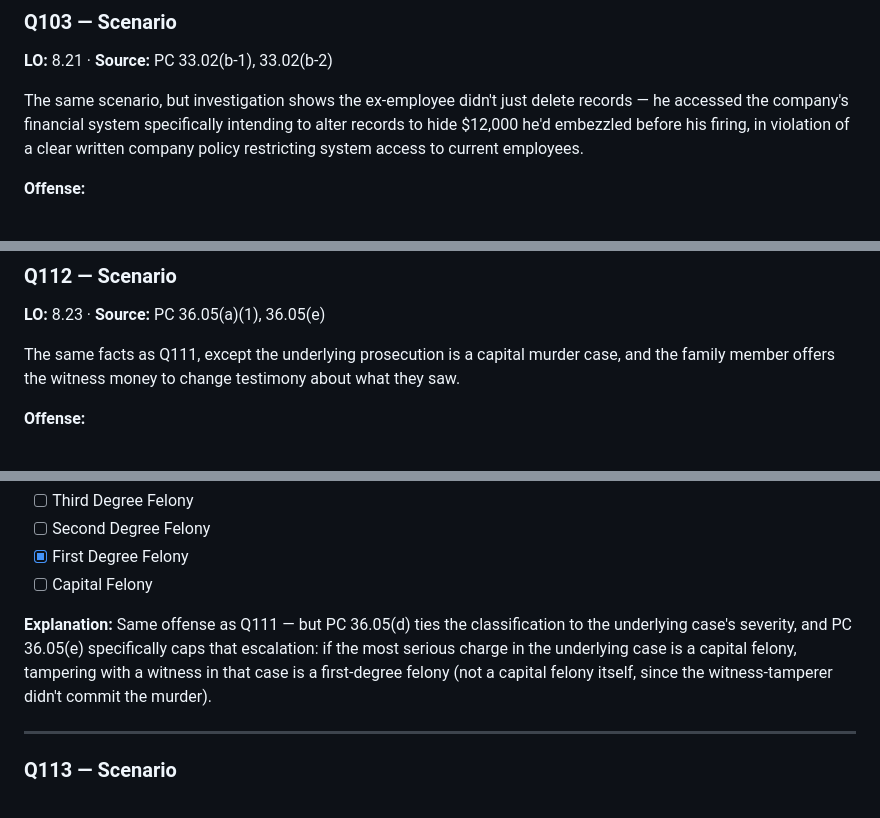
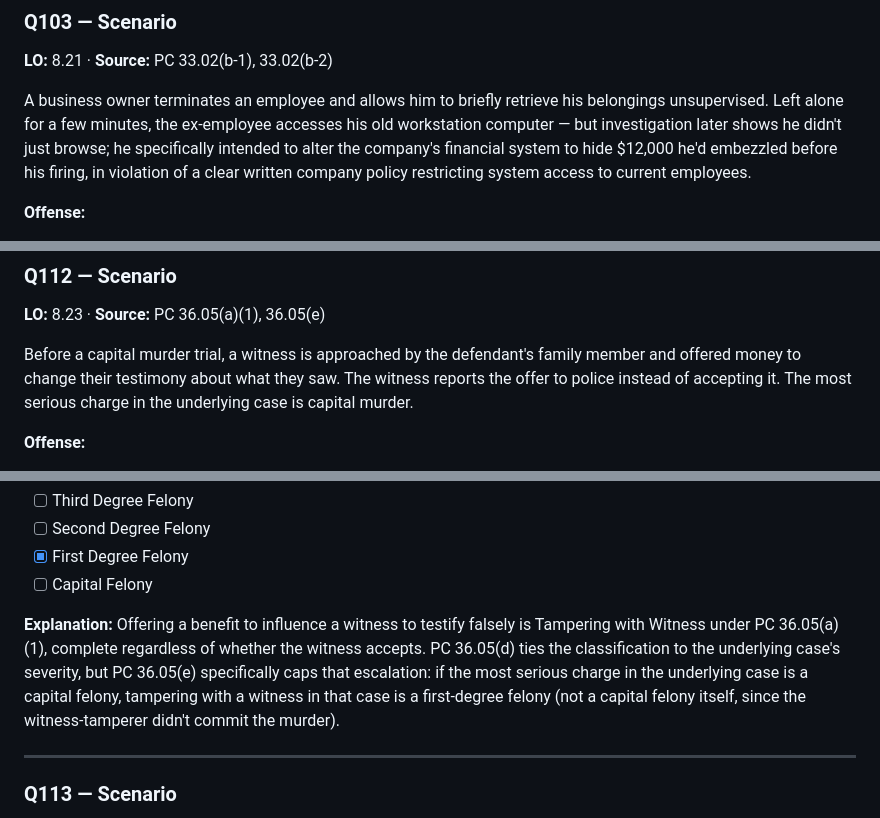
Before and after one commit to Just-a-TrashPanda/BPOC-Study, a Markdown page: alt-quizzes/bank/08-penal-code-offenses.md, 3 parts joined by grey strips. Rendered like a GitHub page.

```diff
--- a/alt-quizzes/bank/08-penal-code-offenses.md
+++ b/alt-quizzes/bank/08-penal-code-offenses.md
@@ -2175,7 +2175,7 @@ A business owner terminates an employee and allows him to briefly retrieve his b
 ### Q103 — Scenario
 **LO:** 8.21 · **Source:** PC 33.02(b-1), 33.02(b-2)
 
-The same scenario, but investigation shows the ex-employee didn't just delete records — he accessed the company's financial system specifically intending to alter records to hide $12,000 he'd embezzled before his firing, in violation of a clear written company policy restricting system access to current employees.
+A business owner terminates an employee and allows him to briefly retrieve his belongings unsupervised. Left alone for a few minutes, the ex-employee accesses his old workstation computer — but investigation later shows he didn't just browse; he specifically intended to alter the company's financial system to hide $12,000 he'd embezzled before his firing, in violation of a clear written company policy restricting system access to current employees.
 
 **Offense:**
 - [x] Breach of Computer Security
@@ -2368,7 +2368,7 @@ Before a felony theft trial, a witness is approached by the defendant's family m
 ### Q112 — Scenario
 **LO:** 8.23 · **Source:** PC 36.05(a)(1), 36.05(e)
 
-The same facts as Q111, except the underlying prosecution is a capital murder case, and the family member offers the witness money to change testimony about what they saw.
+Before a capital murder trial, a witness is approached by the defendant's family member and offered money to change their testimony about what they saw. The witness reports the offer to police instead of accepting it. The most serious charge in the underlying case is capital murder.
 
 **Offense:**
 - [x] Tampering with Witness
@@ -2382,7 +2382,7 @@ The same facts as Q111, except the underlying prosecution is a capital murder ca
 - [x] First Degree Felony
 - [ ] Capital Felony
 
-**Explanation:** Same offense as Q111 — but PC 36.05(d) ties the classification to the underlying case's severity, and PC 36.05(e) specifically caps that escalation: if the most serious charge in the underlying case is a capital felony, tampering with a witness in that case is a first-degree felony (not a capital felony itself, since the witness-tamperer didn't commit the murder).
+**Explanation:** Offering a benefit to influence a witness to testify falsely is Tampering with Witness under PC 36.05(a)(1), complete regardless of whether the witness accepts. PC 36.05(d) ties the classification to the underlying case's severity, but PC 36.05(e) specifically caps that escalation: if the most serious charge in the underlying case is a capital felony, tampering with a witness in that case is a first-degree felony (not a capital felony itself, since the witness-tamperer didn't commit the murder).
 
 ---
 
```
Also changed, not shown: other parts of alt-quizzes/bank/08-penal-code-offenses.md (+11 -11 lines).
